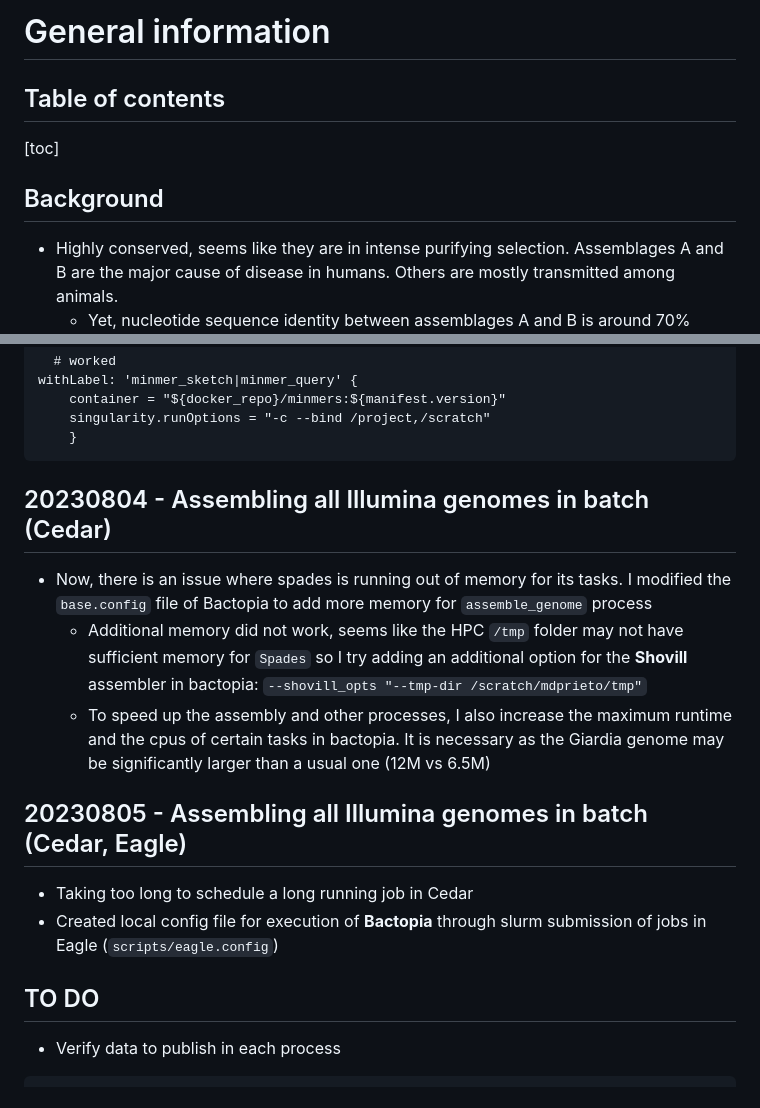
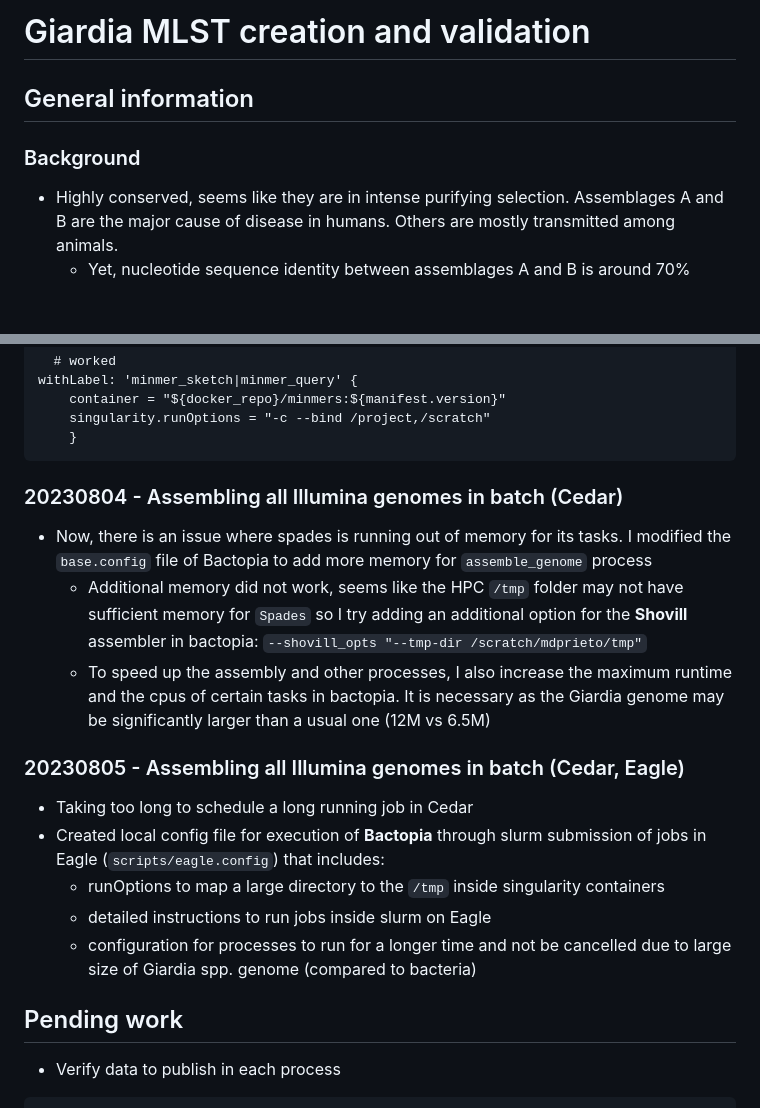
Before and after one commit to azmigueldario/giardia_mlst_2023, a Markdown page: notebook/2023_giardia_mlst.md, 2 parts joined by grey strips. Drawn GitHub-style; blank space fills up the shorter version.

Commit message:
updated notebook notes and format 20230808

````diff
--- a/notebook/2023_giardia_mlst.md
+++ b/notebook/2023_giardia_mlst.md
@@ -1,10 +1,8 @@
-# General information
+# Giardia MLST creation and validation
 
-## Table of contents
+## General information
 
-[toc]
-
-## Background
+### Background
 
 - Highly conserved, seems like they are in intense purifying selection.
   Assemblages A and B are the major cause of disease in humans. Others are
@@ -365,18 +363,21 @@ withLabel: 'minmer_sketch|minmer_query' {
     }
 ```
 
-## 20230804 - Assembling all Illumina genomes in batch (Cedar)
+### 20230804 - Assembling all Illumina genomes in batch (Cedar)
 
 - Now, there is an issue where spades is running out of memory for its tasks. I modified the `base.config` file of Bactopia to add more memory for `assemble_genome` process
   - Additional memory did not work, seems like the HPC `/tmp` folder may not have sufficient memory for `Spades` so I try adding an additional option for the **Shovill** assembler in bactopia: `--shovill_opts "--tmp-dir /scratch/mdprieto/tmp"`
   - To speed up the assembly and other processes, I also increase the maximum runtime and the cpus of certain tasks in bactopia. It is necessary as the Giardia genome may be significantly larger than a usual one (12M vs 6.5M)
 
-## 20230805 - Assembling all Illumina genomes in batch (Cedar, Eagle)
+### 20230805 - Assembling all Illumina genomes in batch (Cedar, Eagle)
 
 - Taking too long to schedule a long running job in Cedar
-- Created local config file for execution of **Bactopia** through slurm submission of jobs in Eagle (`scripts/eagle.config`)
+- Created local config file for execution of **Bactopia** through slurm submission of jobs in Eagle (`scripts/eagle.config`) that includes:
+  - runOptions to map a large directory to the `/tmp` inside singularity containers
+  - detailed instructions to run jobs inside slurm on Eagle
+  - configuration for processes to run for a longer time and not be cancelled due to large size of Giardia spp. genome (compared to bacteria)
 
-## TO DO
+## Pending work
 
 - Verify data to publish in each process
 
````
Also changed, not shown: other parts of notebook/2023_giardia_mlst.md (+21 -21 lines).
